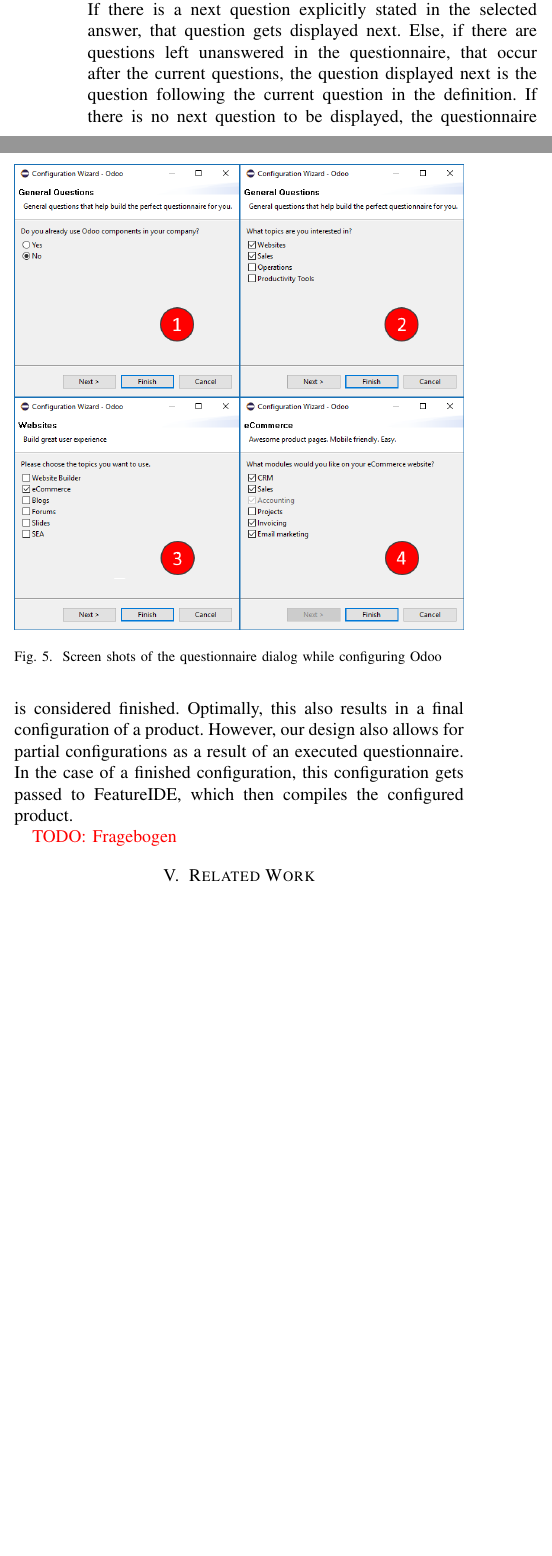
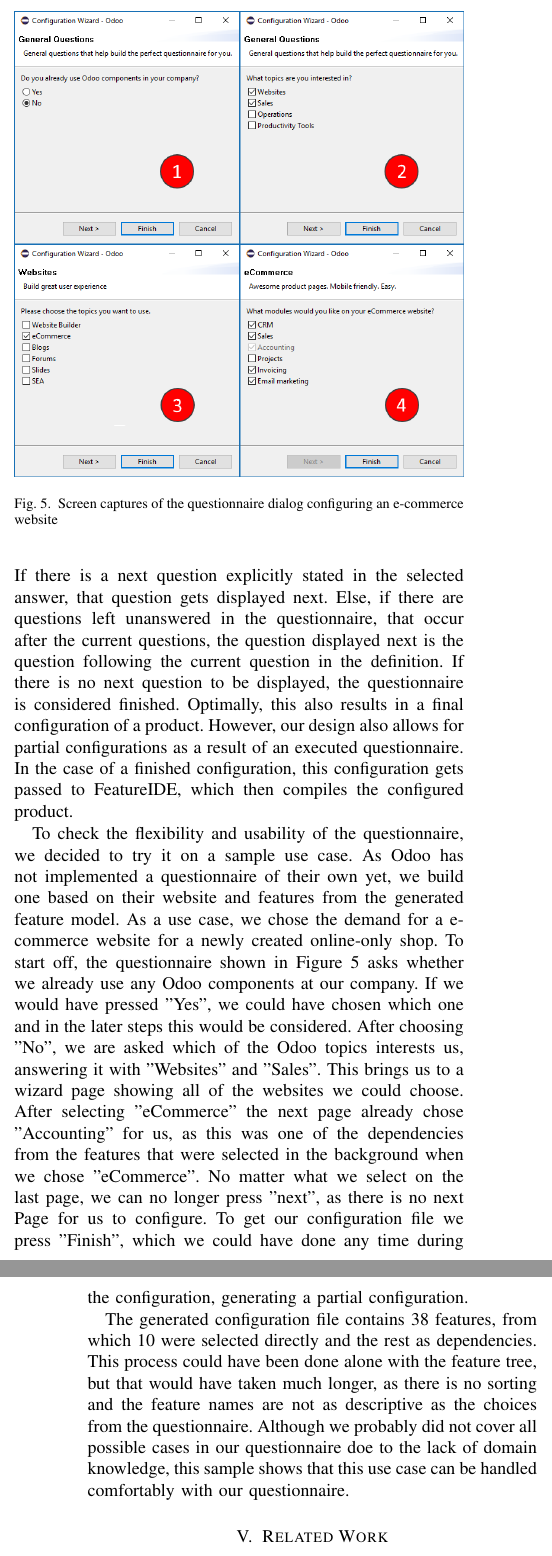
Before and after one commit to Nasto/PaperWTP-odoo, a LaTeX paper (paper.tex, which reads chapters/scenarios.tex): two parts of the columns of page 5 of 6 before the commit and two parts of the columns of pages 5 and 6 of 6 after it, joined at a grey line, cut at the place of the change, the shorter picture padded with empty space. Compiled offline with pdfLaTeX.

Commit message:
added missing questionnaire usage in chapter 4

```diff
--- a/chapters/scenarios.tex
+++ b/chapters/scenarios.tex
@@ -9,18 +11,21 @@
 
 We applied these steps to a total of 261 folders, containing in total more than 18.800 files, extracting 306 features. The surplus features result from abstract features, that do not have their own folder, but are implicit in the naming. The resulting feature model is arranged in a total of six hierarchical levels. Additionally, 196 constraints limit the possible valid configurations of \textit{Odoo}.
 
+\subsection{Questionnaire Usage}
+
+\begin{figure}
+	\includegraphics[width=\columnwidth]{img/img-screenshots.png}
+	\caption{Screen captures of the questionnaire dialog configuring an e-commerce website}
+	\label{img-screenshots}
+\end{figure}
+
 The choices made by the user have to be evaluated. This happens after each single question got answered. Especially the validity needs to be ensured at every time. Optimally, the questionnaire gets designed in such a way, that it is impossible to create an invalid configuration by just answering it. However, as the questionnaire itself does not get checked for validity, checking the answers adds that needed reassurance for validity. To check for validity, the dependencies assigned to a selected answer are checked. If a dependency-feature is previously unselected (undefined), it get (de-) selected according to the definition in the questionnaire. But if is already is in a state of (de-) selection, that doesn't match the state assigned in the questionnaire, an error occurs and warns the user of an invalid configuration.
 
 As stated in Section~\ref{ch:quest-impl}, it is possible to define a dynamic ordering of the questions within the questionnaire according to the given answer. The next step in evaluating the user input is looking for the correct question to be asked next. If there is a next question explicitly stated in the selected answer, that question gets displayed next. Else, if there are questions left unanswered in the questionnaire, that occur after the current questions, the question displayed next is the question following the current question in the definition. If there is no next question to be displayed, the questionnaire is considered finished. Optimally, this also results in a final configuration of a product. However, our design also allows for partial configurations as a result of an executed questionnaire. In the case of a finished configuration, this configuration gets passed to FeatureIDE, which then compiles the configured product.
 
+To check the flexibility and usability of the questionnaire, we decided to try it on a sample use case. As Odoo has not implemented a questionnaire of their own yet, we build one based on their website and features from the generated feature model. As a use case, we chose the demand for a e-commerce website for a newly created online-only shop. To start off, the questionnaire shown in Figure~\ref{img-screenshots} asks whether we already use any Odoo components at our company. If we would have pressed "Yes", we could have chosen which one and in the later steps this would be considered. After choosing "No", we are asked which of the Odoo topics interests us, answering it with "Websites" and "Sales". This brings us to a wizard page showing all of the websites we could choose. After selecting "eCommerce" the next page already chose "Accounting" for us, as this was one of the dependencies from the features that were selected in the background when we chose "eCommerce". No matter what we select on the last page, we can no longer press "next", as there is no next Page for us to configure. To get our configuration file we press "Finish", which we could have done any time during the configuration, generating a partial configuration.
 
-\begin{figure}
-	\includegraphics[width=\columnwidth]{img/img-screenshots.png}
-	\caption{Screen shots of the questionnaire dialog while configuring Odoo}
-	\label{img-screenshots}
-\end{figure}
-
-{\color{red}TODO: Fragebogen}
+The generated configuration file contains 38 features, from which 10 were selected directly and the rest as dependencies. This process could have been done alone with the feature tree, but that would have taken much longer, as there is no sorting and the feature names are not as descriptive as the choices from the questionnaire. Although we probably did not cover all possible cases in our questionnaire doe to the lack of domain knowledge, this sample shows that this use case can be handled comfortably with our questionnaire.
 
 
 %TODO: Auswertung
```
Also changed, not shown: paper.pdf, chapters/scenarios.tex (2 more changed lines).
